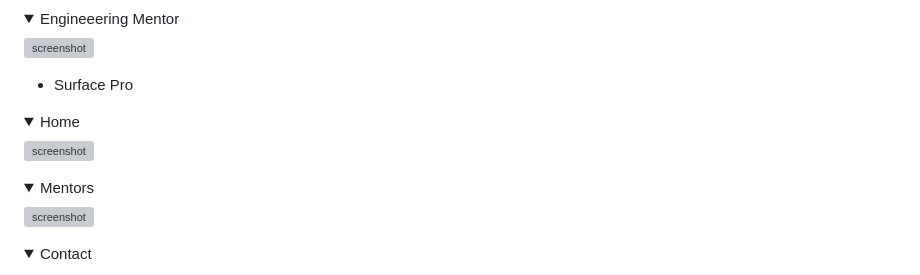
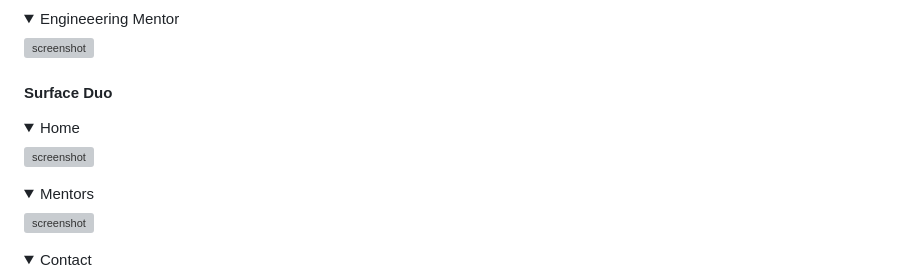
Before and after one commit to MJstephenson/STEM-Stars, a Markdown page: README.md, the part around the change printed below. Rendered like a GitHub page; folded sections open; grey boxes are pictures that could not be loaded.

```diff
--- a/README.md
+++ b/README.md
@@ -445,7 +445,7 @@ The website was tested on the following devices:
 ![screenshot](docs/device-tests/iphone-x/iphone-eng.png)
 </details>
 
-- Surface Pro
+#### Surface Duo
 
 <details><summary>Home</summary>
 
```
Also changed, not shown: other parts of README.md (+30 -6 lines), docs/device-tests/sduo/sduo-contact.png (renamed from docs/device-tests/spro/spro-contact.png), docs/device-tests/sduo/sduo-eng.png (renamed from docs/device-tests/spro/spro-eng.png), docs/device-tests/sduo/sduo-home.png (renamed from docs/device-tests/spro/spro-home.png), docs/device-tests/sduo/sduo-mentors.png (renamed from docs/device-tests/spro/spro-mentors.png), docs/device-tests/sduo/sduo-tech.png (renamed from docs/device-tests/spro/spro-tech.png).
